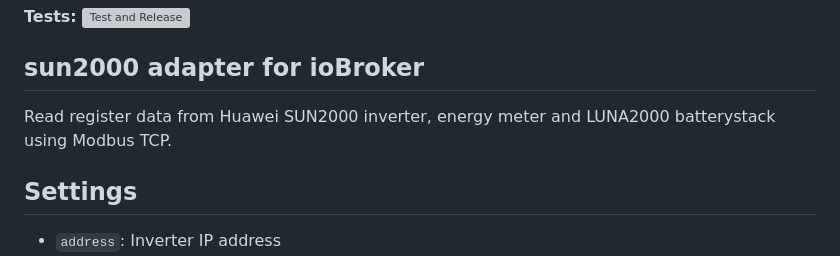
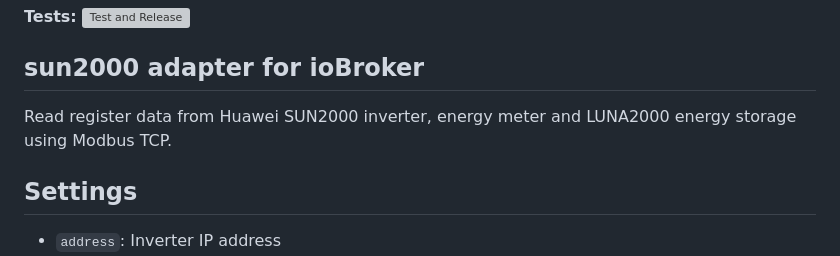
Before and after one commit to bolliy/ioBroker.sun2000, a Markdown page: README.md, the part around the change. Drawn GitHub-style; grey boxes are pictures that could not be loaded.

```diff
--- a/README.md
+++ b/README.md
@@ -12,7 +12,7 @@
 
 ## sun2000 adapter for ioBroker
 
-Read register data from Huawei SUN2000 inverter, energy meter and LUNA2000 batterystack using Modbus TCP.
+Read register data from Huawei SUN2000 inverter, energy meter and LUNA2000 energy storage using Modbus TCP.
 
 ## Settings
 
```
Also changed, not shown: admin/sun2000_1.png (added), 1 other file.
